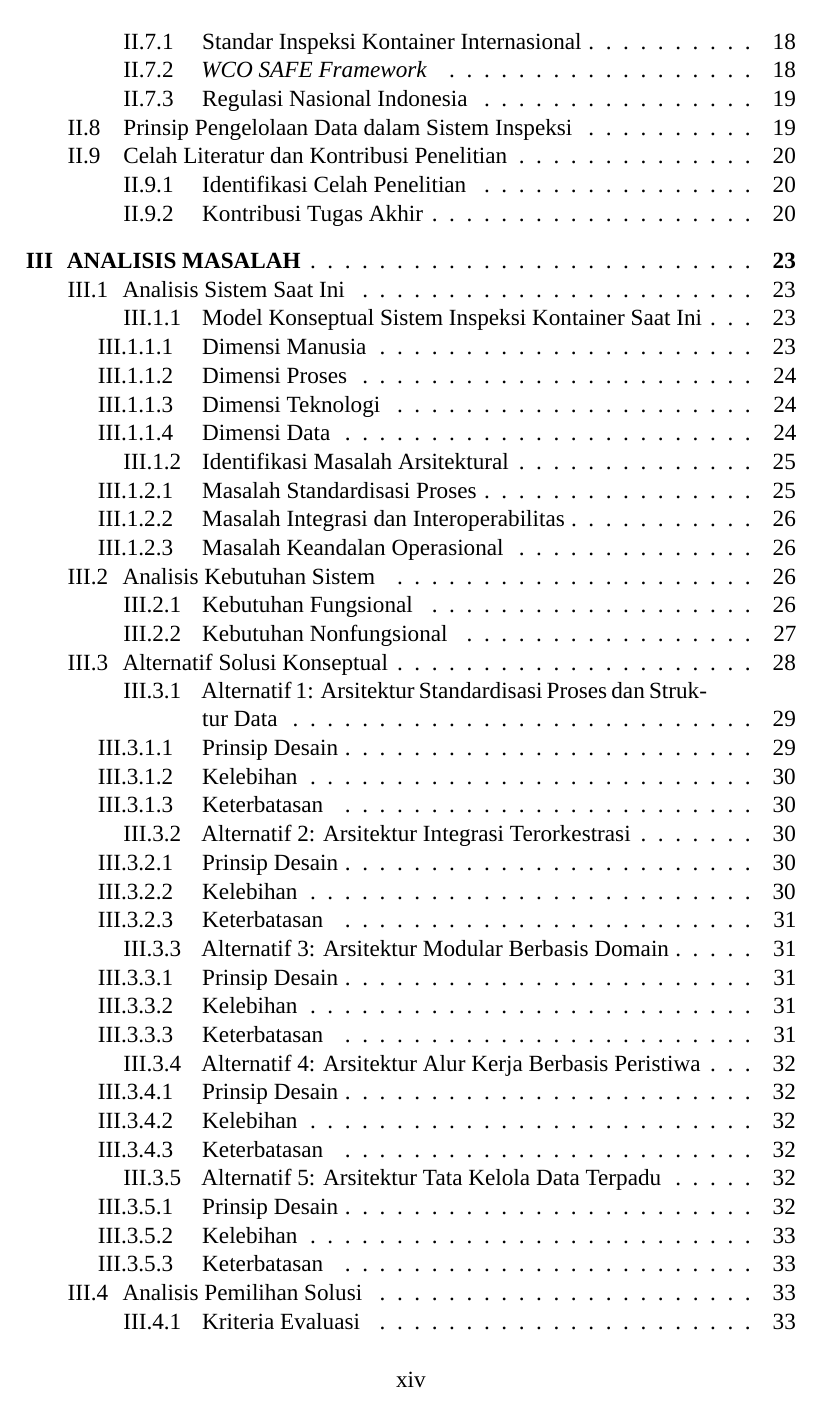
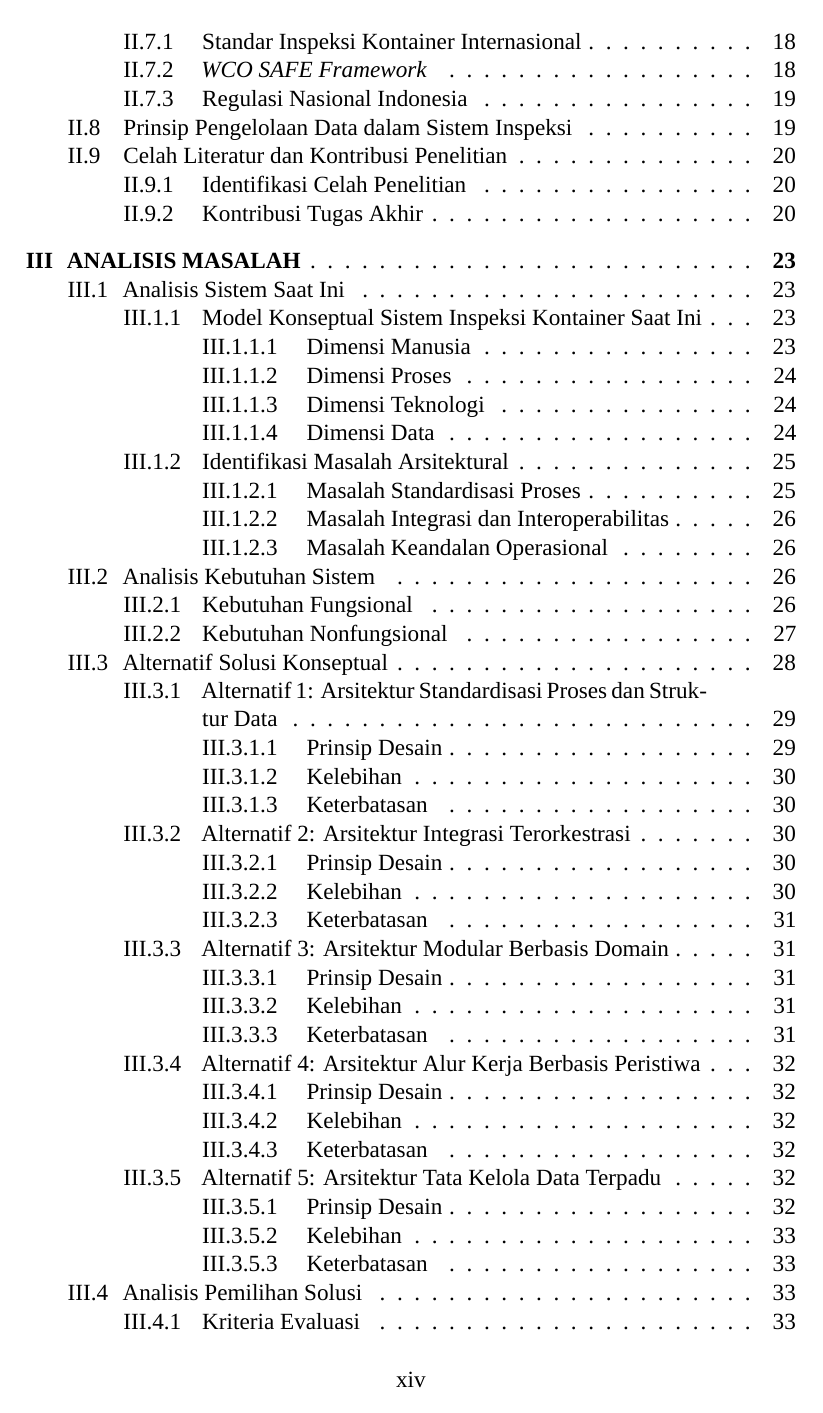
Before and after one commit to aththariq/Tugas-Akhir, a LaTeX thesis (TA.tex): page 14 of 130. Compiled offline with XeLaTeX; a missing font is replaced by an installed copy or a similar font.

Commit message:
Adjust table of contents level indentation

```diff
--- a/TA.tex
+++ b/TA.tex
@@ -191,7 +191,7 @@
 \setlength{\cftsecnumwidth}{2.4em}
 \setlength{\cftsubsecindent}{4.2em}
 \setlength{\cftsubsecnumwidth}{3.4em}
-\setlength{\cftsubsubsecindent}{3.1em}
+\setlength{\cftsubsubsecindent}{7.6em}
 \setlength{\cftsubsubsecnumwidth}{4.5em}
 
 % --- Ubah nama bulan ke Bahasa Indonesia ---
```
Also changed, not shown: 3 other files.
